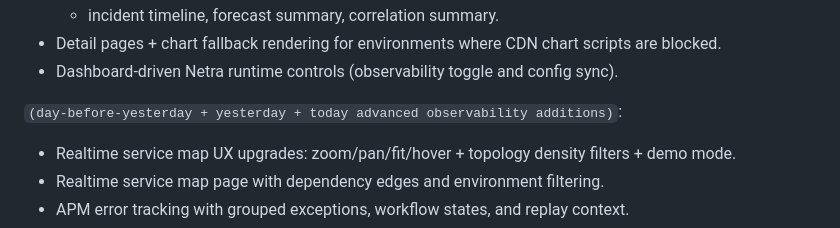
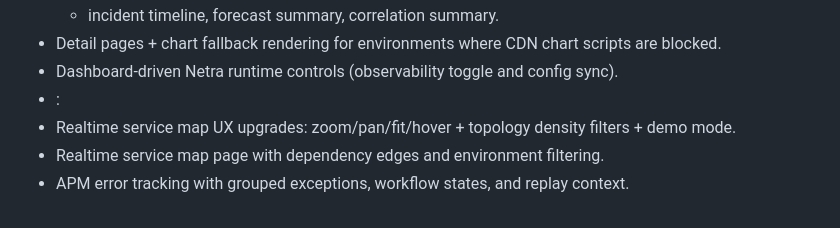
Before and after one commit to prateekdevisingh/kakveda, a Markdown page: README.md, the part around the change. Rendered like a GitHub page.

Commit message:
Revise observability additions in README
Updated observability additions and improved formatting.

```diff
--- a/README.md
+++ b/README.md
@@ -62,8 +62,7 @@ This repository provides a **complete, production‑adjacent, single‑node impl
   - incident timeline, forecast summary, correlation summary.
 - Detail pages + chart fallback rendering for environments where CDN chart scripts are blocked.
 - Dashboard-driven Netra runtime controls (observability toggle and config sync).
-
-`(day-before-yesterday + yesterday + today advanced observability additions)`:
+- :
 - Realtime service map UX upgrades: zoom/pan/fit/hover + topology density filters + demo mode.
 - Realtime service map page with dependency edges and environment filtering.
 - APM error tracking with grouped exceptions, workflow states, and replay context.
```
